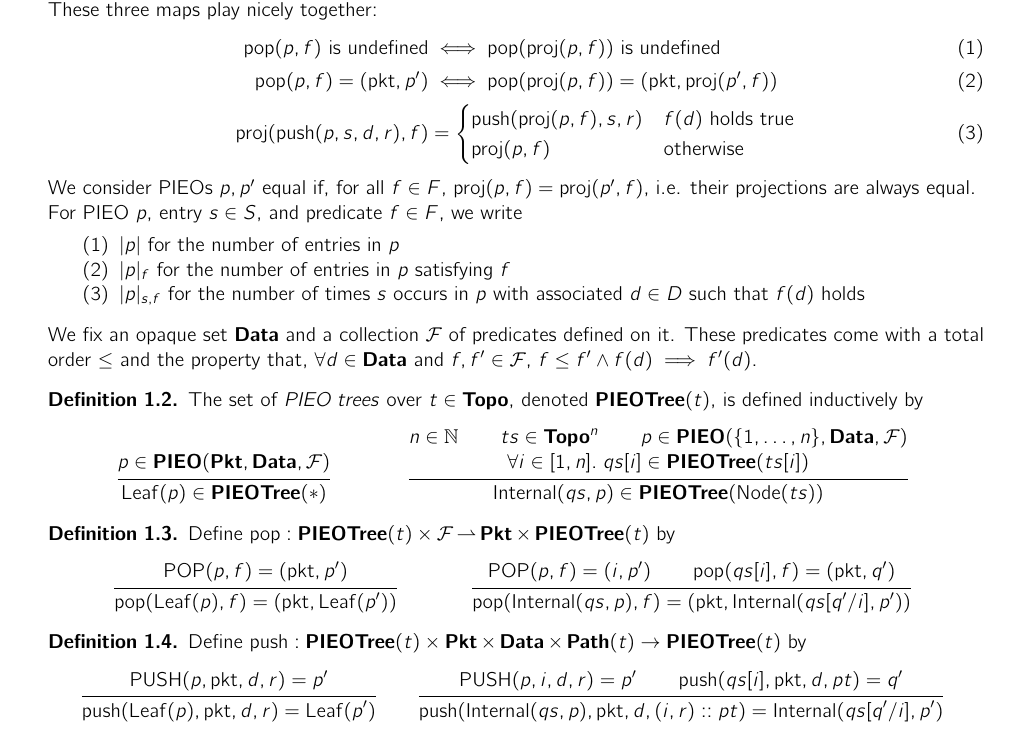
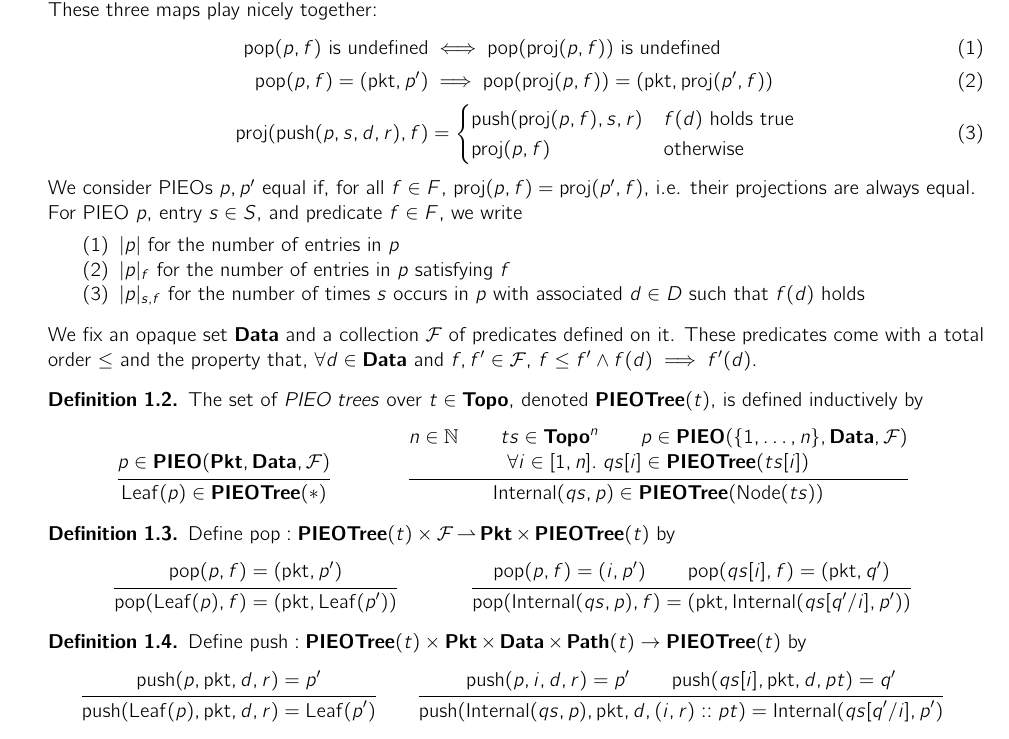
Before and after one commit to cucapra/packet-scheduling, a LaTeX paper (pieo-trees/notes.tex): part of page 1 of 8, cut so that both start at the same text. Compiled offline with pdfLaTeX.

Commit message:
Bug fixes + recompilation
- use macros for push, pop, PIEO, PIEOTree, etc
- change iff to implies in Defn 1.1, eq (2)

```diff
--- a/pieo-trees/notes.tex
+++ b/pieo-trees/notes.tex
@@ -122,7 +122,7 @@
     These three maps play nicely together:
     \begin{align}
         \pop(p, f) \text{ is undefined} &\iff \pop(\proj(p, f)) \text{ is undefined} \label{eq:pieo1}\\
-        \pop(p, f) = (\pkt, p^\prime) &\iff \pop(\proj(p, f)) = (\pkt, \proj(p^\prime, f)) \label{eq:pieo2}\\
+        \pop(p, f) = (\pkt, p^\prime) &\implies \pop(\proj(p, f)) = (\pkt, \proj(p^\prime, f)) \label{eq:pieo2}\\
         \proj(\push(p, s, d, r), f) &=
         \begin{cases}
             \push(\proj(p, f), s, r) & f(d) \text{ holds true}\\
@@ -163,7 +163,7 @@
             \forall i \in [1, n]. \; qs[i] \in \mathbf{PIEOTree}(ts[i])
         }
         {
-            \Internal(qs, p) \in \mathbf{PIEOTree}(\Node(ts))
+            \Internal(qs, p) \in \PIEOTree(\Node(ts))
         }
     \end{align*}
 \end{dfn}
@@ -174,7 +174,7 @@
     \begin{align*}
         \inference{}
         {
-            \text{POP}(p, f) = (\pkt, p^\prime)
+            \pop(p, f) = (\pkt, p^\prime)
         }
         {
             \pop(\Leaf(p), f) = (\pkt, \Leaf(p^\prime))
@@ -182,7 +182,7 @@
         &&
         \inference{}
         {
-            \text{POP}(p, f) = (i, p^\prime)\\
+            \pop(p, f) = (i, p^\prime)\\
             \pop(qs[i], f) = (\pkt, q^\prime)
         }
         {
@@ -197,7 +197,7 @@
     \begin{align*}
         \inference{}
         {
-            \text{PUSH}(p, \pkt, d, r) = p^\prime
+            \push(p, \pkt, d, r) = p^\prime
         }
         {
             \push(\Leaf(p), \pkt, d, r) = \Leaf(p^\prime)
@@ -205,7 +205,7 @@
         &&
         \inference{}
         {
-            \text{PUSH}(p, i, d, r) = p^\prime\\
+            \push(p, i, d, r) = p^\prime\\
             \push(qs[i],  \pkt, d, pt) = q^\prime
         }
         {
```
Also changed, not shown: pieo-trees/notes.pdf, pieo-trees/notes.tex (2 more changed lines).
